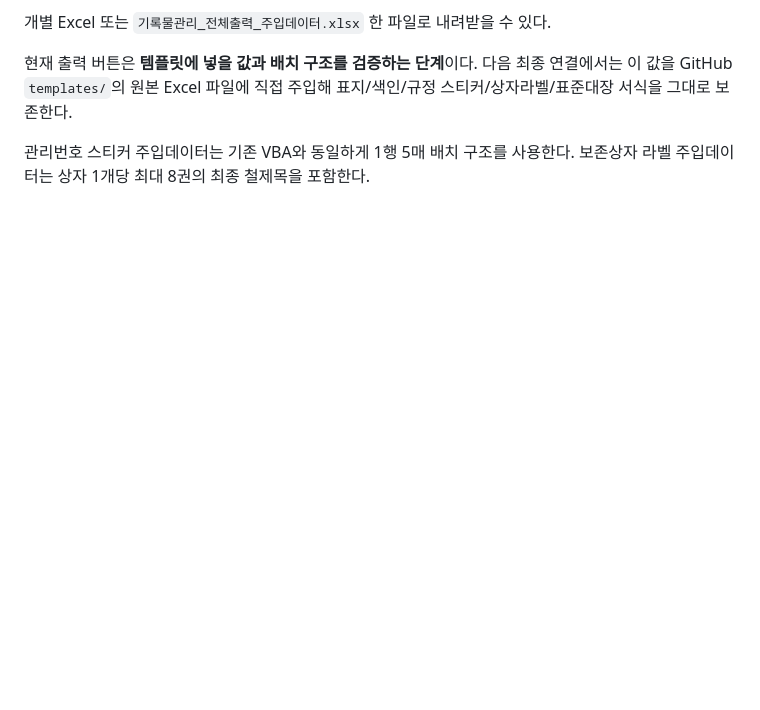
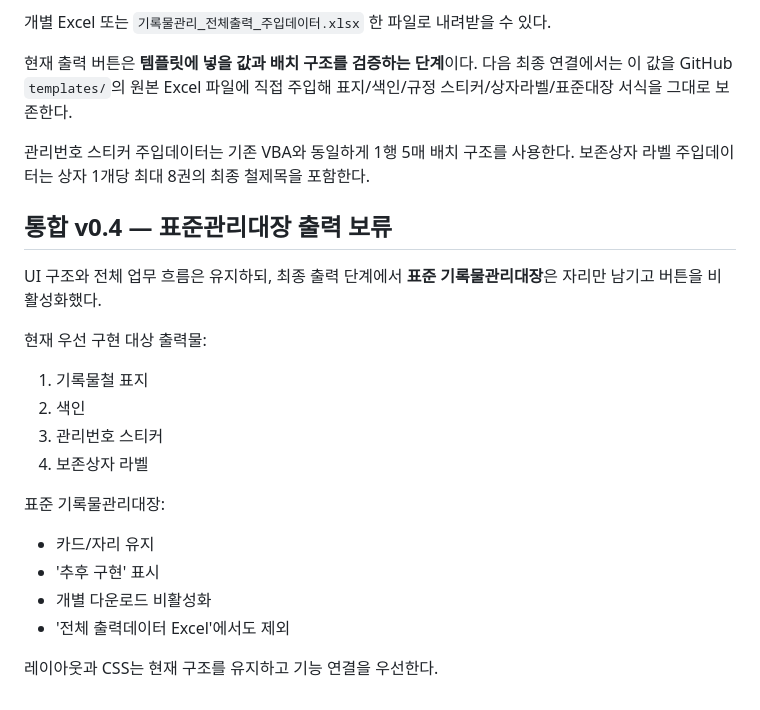
Before and after one commit to kirakein-gif/ddalkkak-records, a Markdown page: apps/management/README.md, the part around the change. Rendered like a GitHub page; blank space fills up the shorter version.

Commit message:
Defer standard ledger output in management v0.4

```diff
--- a/apps/management/README.md
+++ b/apps/management/README.md
@@ -148,3 +148,23 @@ JSON 내보내기/불러오기로 PC 이동·백업을 지원하는 구조다.
 
 관리번호 스티커 주입데이터는 기존 VBA와 동일하게 1행 5매 배치 구조를 사용한다.
 보존상자 라벨 주입데이터는 상자 1개당 최대 8권의 최종 철제목을 포함한다.
+
+
+## 통합 v0.4 — 표준관리대장 출력 보류
+
+UI 구조와 전체 업무 흐름은 유지하되,
+최종 출력 단계에서 **표준 기록물관리대장**은 자리만 남기고 버튼을 비활성화했다.
+
+현재 우선 구현 대상 출력물:
+1. 기록물철 표지
+2. 색인
+3. 관리번호 스티커
+4. 보존상자 라벨
+
+표준 기록물관리대장:
+- 카드/자리 유지
+- '추후 구현' 표시
+- 개별 다운로드 비활성화
+- '전체 출력데이터 Excel'에서도 제외
+
+레이아웃과 CSS는 현재 구조를 유지하고 기능 연결을 우선한다.
```
